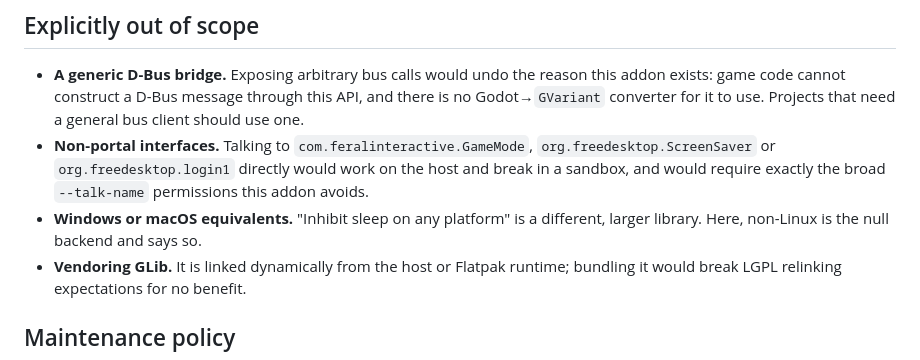
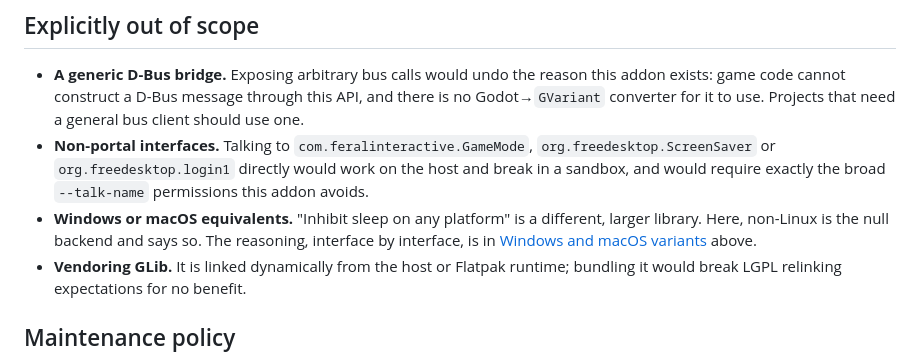
Before and after one commit to KevinTCoughlin/godot-xdg-portals, a Markdown page: docs/roadmap.md, the part around one of its changes. GitHub-like rendering.

```diff
--- a/docs/roadmap.md
+++ b/docs/roadmap.md
@@ -117,6 +195,8 @@ object — so this does not compromise testability.
   `--talk-name` permissions this addon avoids.
 - **Windows or macOS equivalents.** "Inhibit sleep on any platform" is a
   different, larger library. Here, non-Linux is the null backend and says so.
+  The reasoning, interface by interface, is in
+  [Windows and macOS variants](#windows-and-macos-variants) above.
 - **Vendoring GLib.** It is linked dynamically from the host or Flatpak runtime;
   bundling it would break LGPL relinking expectations for no benefit.
 
```
Also changed, not shown: other parts of docs/roadmap.md (+78 -0 lines).
